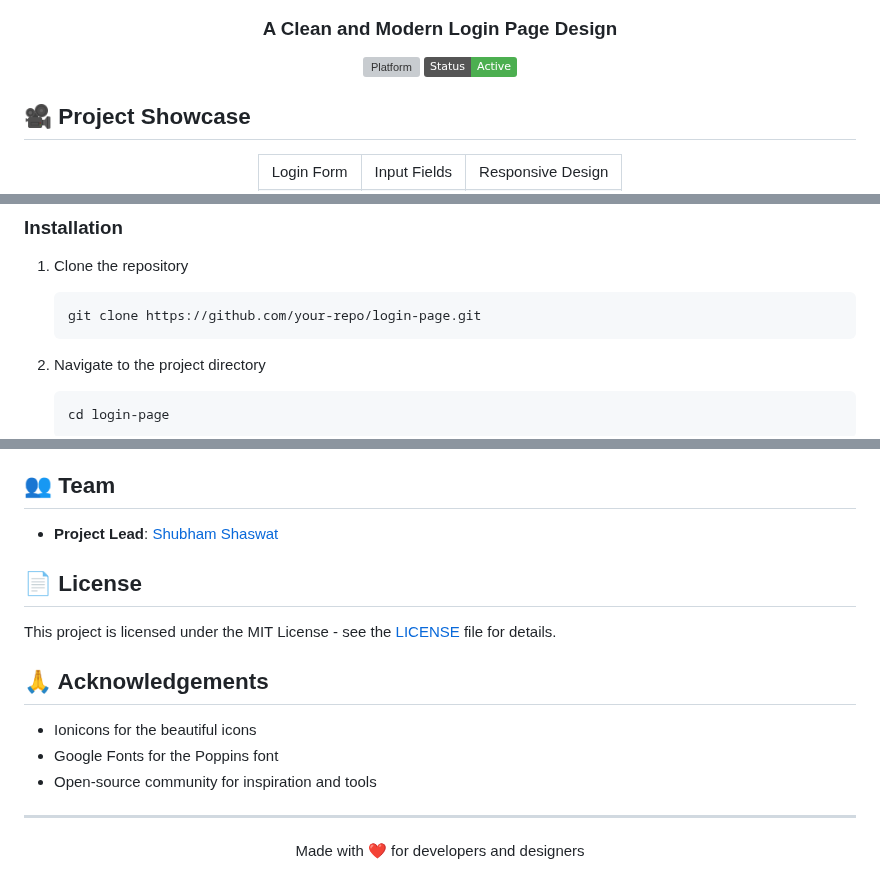
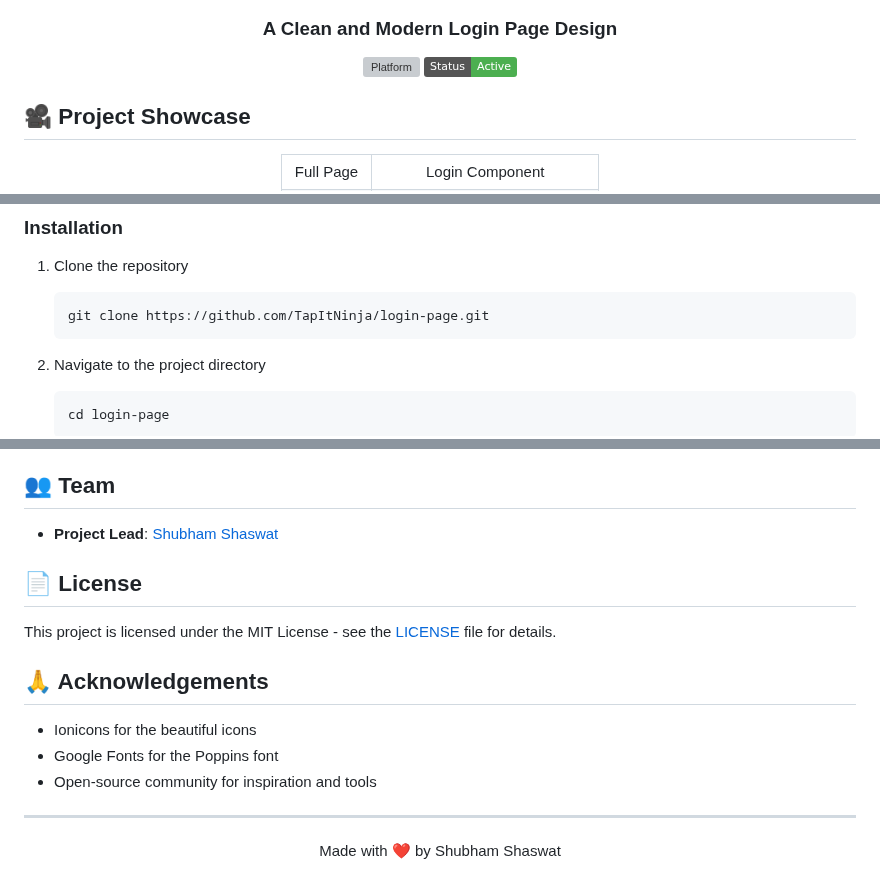
Before and after one commit to TapItNinja/login-page, a Markdown page: README.md, 3 parts joined by grey strips. Rendered like a GitHub page; badges without logos; grey boxes are pictures that could not be loaded.

````diff
--- a/README.md
+++ b/README.md
@@ -14,8 +14,7 @@
 <div align="center">
   <table>
     <tr>
-      <td align="center">Login Form</td>
-      <td align="center">Input Fields</td>
-      <td align="center">Responsive Design</td>
+      <td align="center">Full Page</td>
+      <td align="center">Login Component</td>
     </tr>
     <tr>
@@ -84,7 +82,7 @@
 
 1. Clone the repository
    ```bash
-   git clone https://github.com/your-repo/login-page.git
+   git clone https://github.com/TapItNinja/login-page.git
    ```
 
 2. Navigate to the project directory
@@ -145,5 +142,5 @@ This project is licensed under the MIT License - see the [LICENSE](LICENSE) file
 ---
 
 <div align="center">
-  <p>Made with ❤️ for developers and designers</p>
+  <p>Made with ❤️ by Shubham Shaswat</p>
 </div>
````
Also changed, not shown: other parts of README.md (+5 -7 lines).
